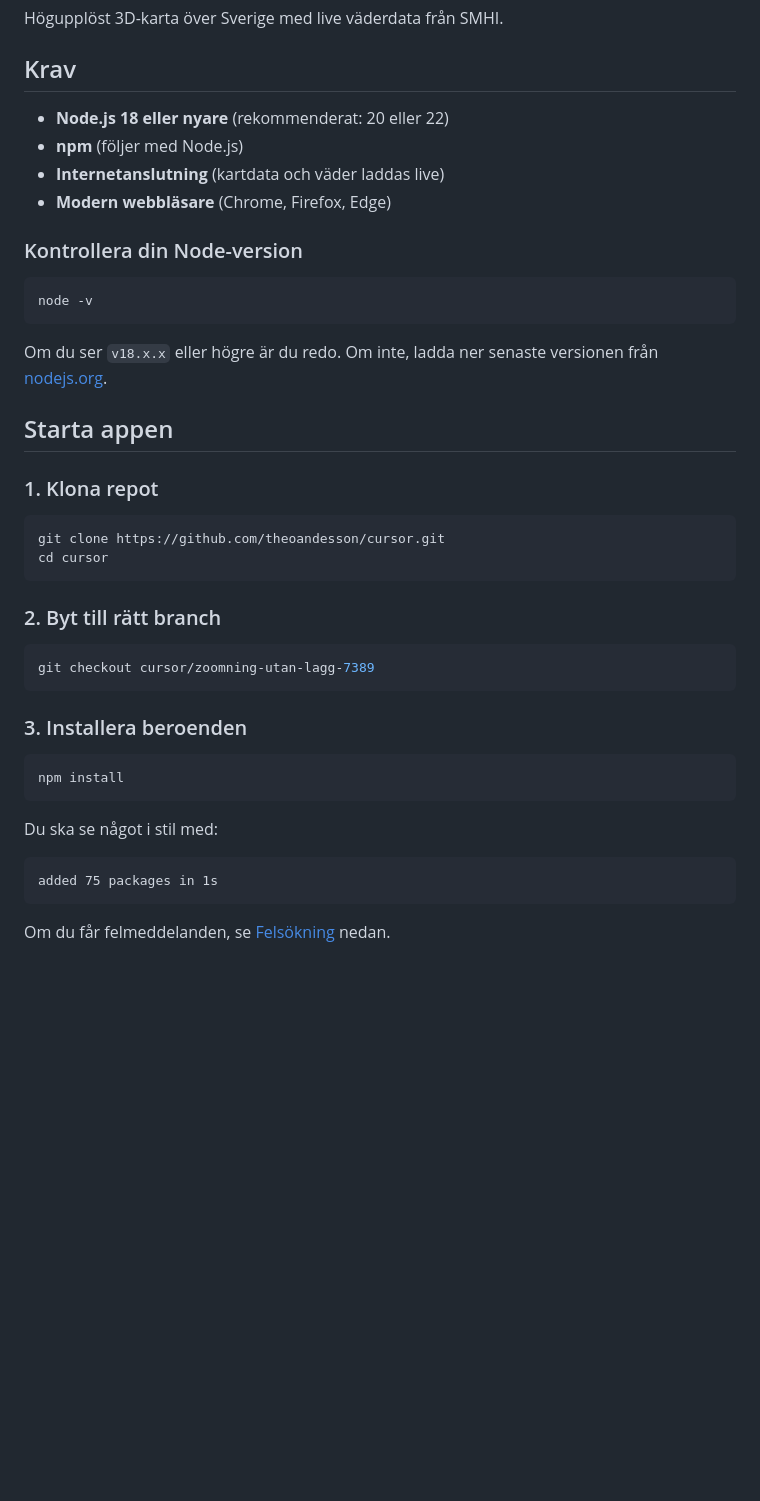
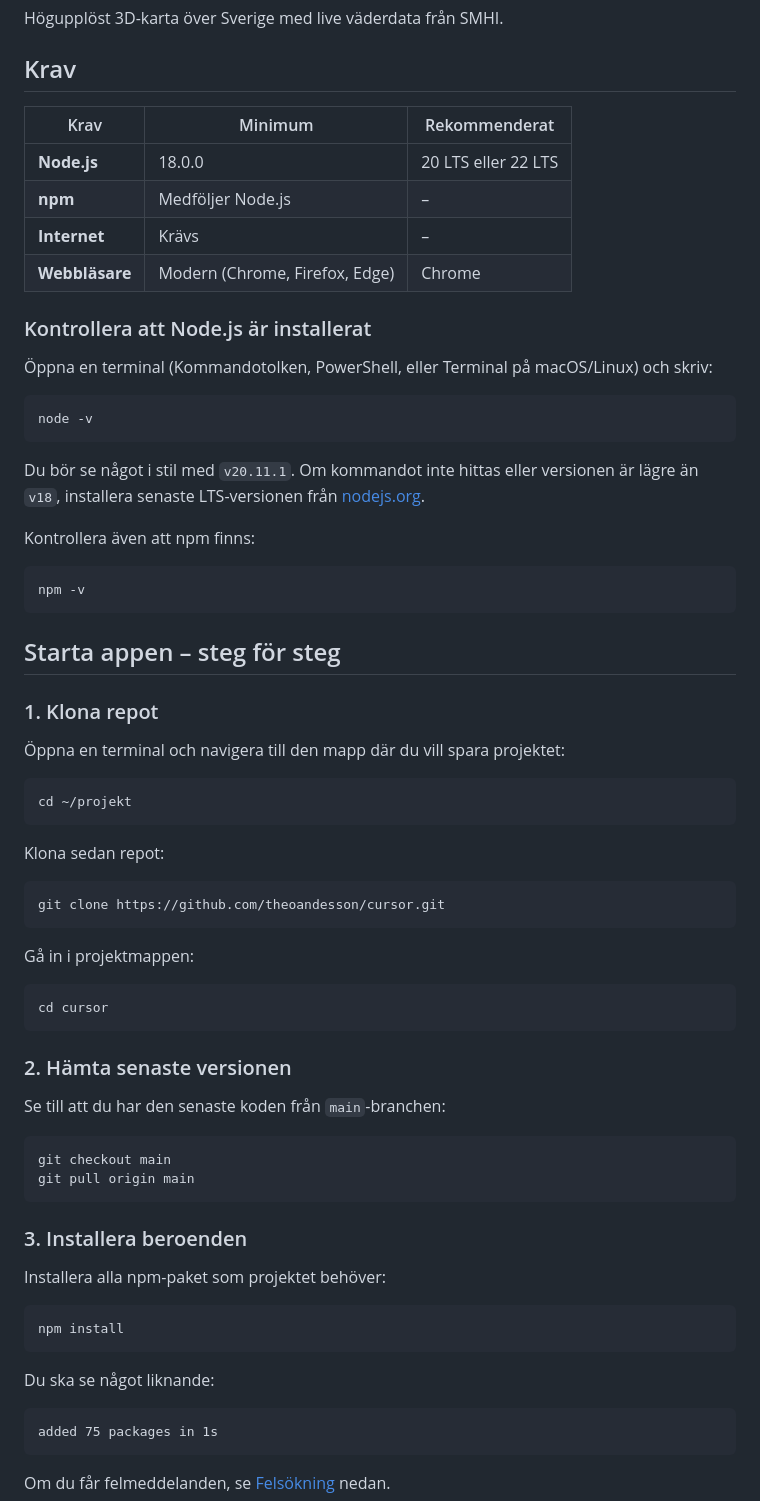
Before and after one commit to theoandesson/cursor, a Markdown page: README.md, the part around one of its changes. GitHub-like rendering; blank space fills up the shorter version.

Commit message:
docs: uppdatera README med detaljerade startinstruktioner och korrekt branch (#6)
Co-authored-by: Cursor Agent <cursoragent@cursor.com>
Co-authored-by: theoandesson <theoandesson@users.noreply.github.com>

````diff
--- a/README.md
+++ b/README.md
@@ -4,41 +4,69 @@ Högupplöst 3D-karta över Sverige med live väderdata från SMHI.
 
 ## Krav
 
-- **Node.js 18 eller nyare** (rekommenderat: 20 eller 22)
-- **npm** (följer med Node.js)
-- **Internetanslutning** (kartdata och väder laddas live)
-- **Modern webbläsare** (Chrome, Firefox, Edge)
+| Krav | Minimum | Rekommenderat |
+|------|---------|---------------|
+| **Node.js** | 18.0.0 | 20 LTS eller 22 LTS |
+| **npm** | Medföljer Node.js | – |
+| **Internet** | Krävs | – |
+| **Webbläsare** | Modern (Chrome, Firefox, Edge) | Chrome |
 
-### Kontrollera din Node-version
+### Kontrollera att Node.js är installerat
+
+Öppna en terminal (Kommandotolken, PowerShell, eller Terminal på macOS/Linux) och skriv:
 
 ```bash
 node -v
 ```
 
-Om du ser `v18.x.x` eller högre är du redo. Om inte, ladda ner senaste versionen från [nodejs.org](https://nodejs.org/).
+Du bör se något i stil med `v20.11.1`. Om kommandot inte hittas eller versionen är lägre än `v18`, installera senaste LTS-versionen från [nodejs.org](https://nodejs.org/).
 
-## Starta appen
+Kontrollera även att npm finns:
+
+```bash
+npm -v
+```
+
+## Starta appen – steg för steg
 
 ### 1. Klona repot
 
+Öppna en terminal och navigera till den mapp där du vill spara projektet:
+
+```bash
+cd ~/projekt
+```
+
+Klona sedan repot:
+
 ```bash
 git clone https://github.com/theoandesson/cursor.git
+```
+
+Gå in i projektmappen:
+
+```bash
 cd cursor
 ```
 
-### 2. Byt till rätt branch
+### 2. Hämta senaste versionen
+
+Se till att du har den senaste koden från `main`-branchen:
 
 ```bash
-git checkout cursor/zoomning-utan-lagg-7389
+git checkout main
+git pull origin main
 ```
 
 ### 3. Installera beroenden
+
+Installera alla npm-paket som projektet behöver:
 
 ```bash
 npm install
 ```
 
-Du ska se något i stil med:
+Du ska se något liknande:
 
 ```
 added 75 packages in 1s
````
Also changed, not shown: other parts of README.md (+16 -6 lines).
